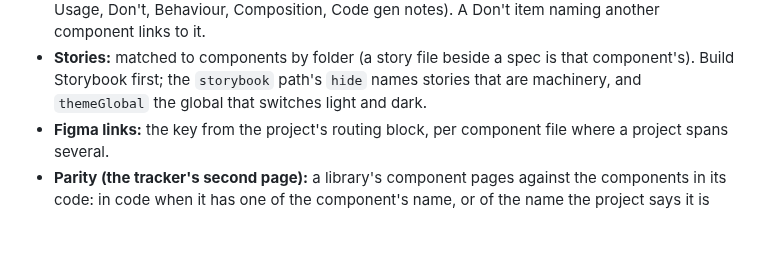
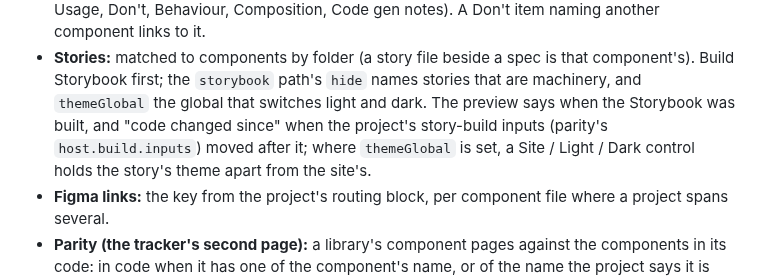
Before and after one commit to javi-cuello/design-system-toolkit, a Markdown page: tools/docs-site/README.md, the part around the change. GitHub-like rendering; blank space fills up the shorter version.

Commit message:
docs-site README: the preview's build date and theme control
Toolkit: tools/docs-site/README.md

Co-Authored-By: Claude Opus 5.5 <noreply@anthropic.com>

```diff
--- a/tools/docs-site/README.md
+++ b/tools/docs-site/README.md
@@ -74,7 +74,10 @@ nobody maintains a second status.
 - **Stories:** matched to components by folder (a story file beside a spec is
   that component's). Build Storybook first; the `storybook` path's `hide`
   names stories that are machinery, and `themeGlobal` the global that
-  switches light and dark.
+  switches light and dark. The preview says when the Storybook was built, and "code
+  changed since" when the project's story-build inputs (parity's
+  `host.build.inputs`) moved after it; where `themeGlobal` is set, a Site /
+  Light / Dark control holds the story's theme apart from the site's.
 - **Figma links:** the key from the project's routing block, per component
   file where a project spans several.
 - **Parity (the tracker's second page):** a library's component pages against
```
